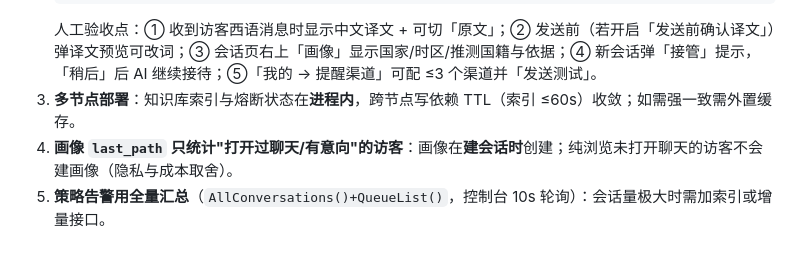
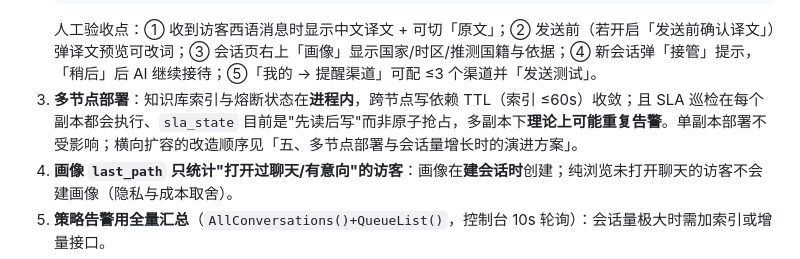
Before and after one commit to HCRXchenghong/ASTREVA, a Markdown page: docs/FEATURE_STATUS.md, the part around the change. Rendered like a GitHub page.

Commit message:
docs: flag SLA sweep as non-atomic under multiple replicas

````diff
--- a/docs/FEATURE_STATUS.md
+++ b/docs/FEATURE_STATUS.md
@@ -104,7 +104,7 @@
    flutter run -d <你的设备或模拟器>      # 预期：能登录、收发消息、看到「原文/译文」开关与「AI 建议」按钮
    ```
    人工验收点：① 收到访客西语消息时显示中文译文 + 可切「原文」；② 发送前（若开启「发送前确认译文」）弹译文预览可改词；③ 会话页右上「画像」显示国家/时区/推测国籍与依据；④ 新会话弹「接管」提示，「稍后」后 AI 继续接待；⑤「我的 → 提醒渠道」可配 ≤3 个渠道并「发送测试」。
-3. **多节点部署**：知识库索引与熔断状态在**进程内**，跨节点写依赖 TTL（索引 ≤60s）收敛；如需强一致需外置缓存。
+3. **多节点部署**：知识库索引与熔断状态在**进程内**，跨节点写依赖 TTL（索引 ≤60s）收敛；且 SLA 巡检在每个副本都会执行、`sla_state` 目前是"先读后写"而非原子抢占，多副本下**理论上可能重复告警**。单副本部署不受影响；横向扩容的改造顺序见「五、多节点部署与会话量增长时的演进方案」。
 4. **画像 `last_path` 只统计"打开过聊天/有意向"的访客**：画像在**建会话时**创建；纯浏览未打开聊天的访客不会建画像（隐私与成本取舍）。
 5. **策略告警用全量汇总**（`AllConversations()+QueueList()`，控制台 10s 轮询）：会话量极大时需加索引或增量接口。
 6. **本地地理库需自备数据**：GeoLite2 的 `.mmdb` 或 CSV 需你自行下载并挂进容器（MaxMind 许可限制，仓库不分发）。
````
